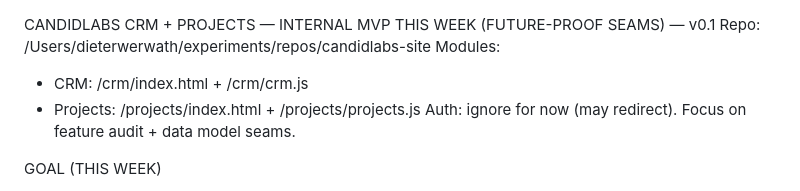
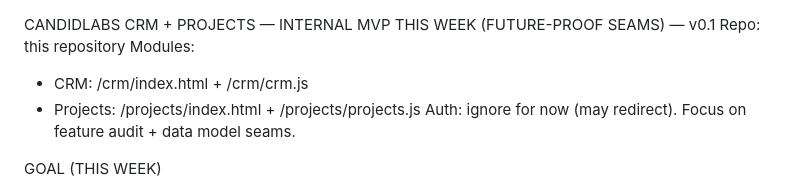
Before and after one commit to dee-CL-2026/candidlabs-site, a Markdown page: docs/specs/candidlabs-crm-projects_mvp-and-seams_v0.1.md, the part around the change. GitHub-like rendering.

```diff
--- a/docs/specs/candidlabs-crm-projects_mvp-and-seams_v0.1.md
+++ b/docs/specs/candidlabs-crm-projects_mvp-and-seams_v0.1.md
@@ -1,5 +1,5 @@
 CANDIDLABS CRM + PROJECTS — INTERNAL MVP THIS WEEK (FUTURE-PROOF SEAMS) — v0.1
-Repo: /Users/dieterwerwath/experiments/repos/candidlabs-site
+Repo: this repository
 Modules:
 - CRM:      /crm/index.html + /crm/crm.js
 - Projects: /projects/index.html + /projects/projects.js
```
Also changed, not shown: docs/runbooks/crm-projects_internal_mvp_workplan_v0.1.md (+1 -1 lines).
